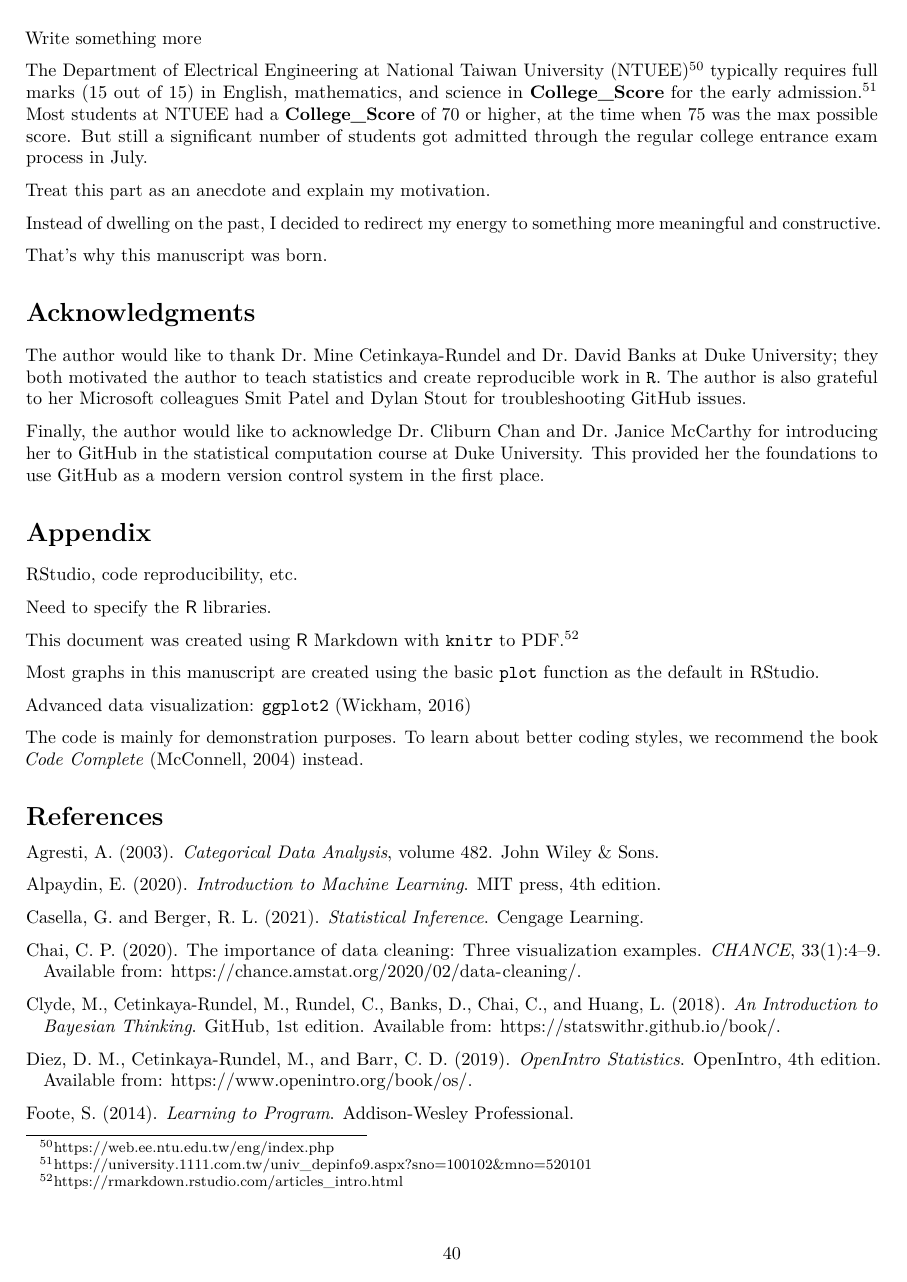
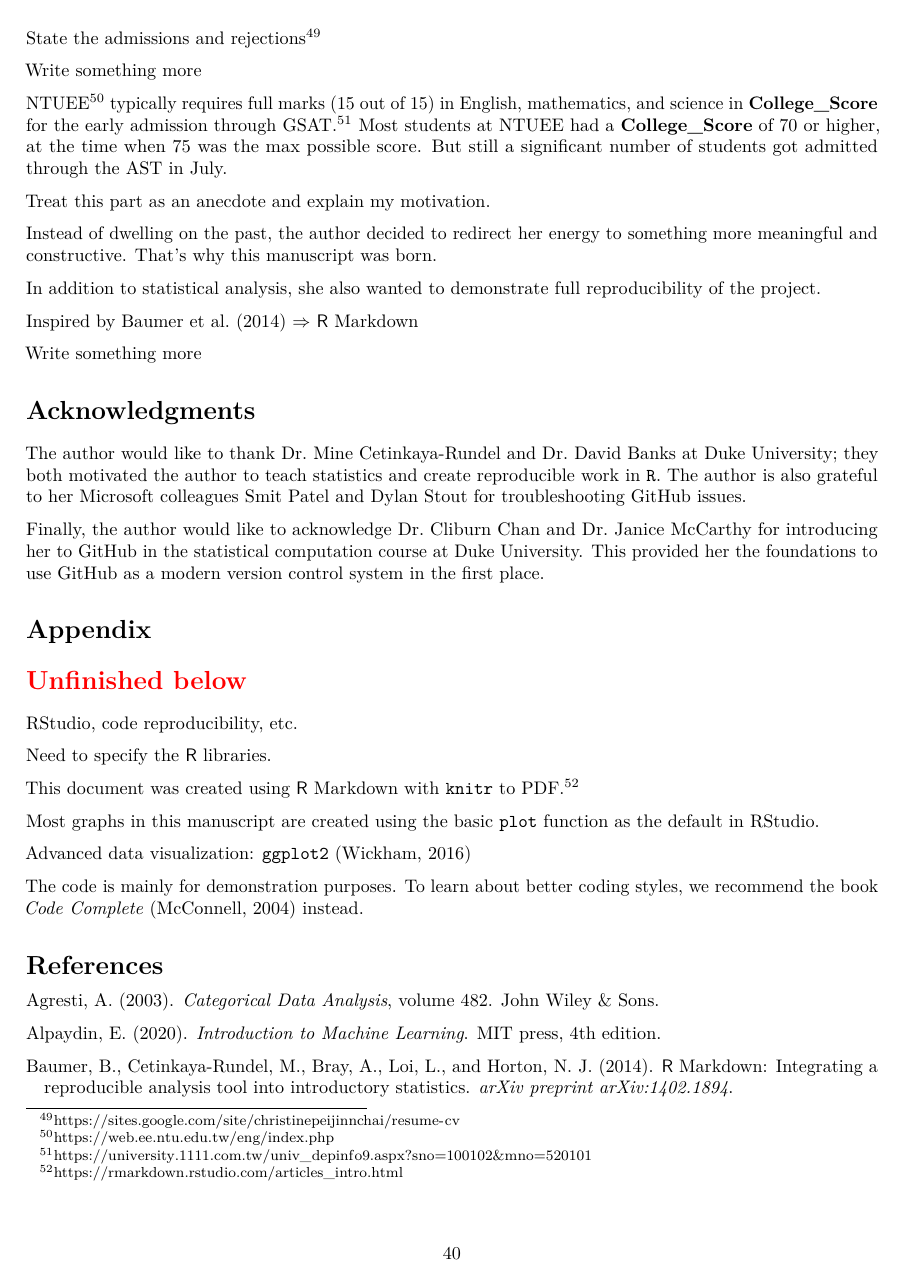
Before and after one commit to star1327p/Exam-Scores-PTT, an R Markdown document (PTT_Analysis_of_Test_Scores_Unfinished.Rmd): page 40 of 41. Rendered offline with R 4.5, knitr and Pandoc, then LaTeX, with nearby package versions; the code chunks are not run, so their results and figures are left out.

Commit message:
continued writing the personal remarks

````diff
--- a/PTT_Analysis_of_Test_Scores_Unfinished.Rmd
+++ b/PTT_Analysis_of_Test_Scores_Unfinished.Rmd
@@ -216,15 +216,19 @@ State the admissions and rejections^[<https://sites.google.com/site/christinepei
 
 Write something more
 
-The Department of Electrical Engineering at National Taiwan University (NTUEE)^[https://web.ee.ntu.edu.tw/eng/index.php] typically requires
-full marks (15 out of 15) in English, mathematics, and science in **College_Score** for the early admission.^[https://university.1111.com.tw/univ_depinfo9.aspx?sno=100102&mno=520101] Most students at NTUEE had a **College_Score** of 70 or higher, at the time when 75 was the max possible score. But still a significant number of students got admitted through the regular college entrance exam process in July.
+NTUEE^[https://web.ee.ntu.edu.tw/eng/index.php] typically requires
+full marks (15 out of 15) in English, mathematics, and science in **College_Score** for the early admission through GSAT.^[https://university.1111.com.tw/univ_depinfo9.aspx?sno=100102&mno=520101] Most students at NTUEE had a **College_Score** of 70 or higher, at the time when 75 was the max possible score. But still a significant number of students got admitted through the AST in July.
 
 Treat this part as an anecdote and explain my motivation.
 
-Instead of dwelling on the past, I decided to redirect my energy to something more meaningful and constructive.
+Instead of dwelling on the past, the author decided to redirect her energy to something more meaningful and constructive. That's why this manuscript was born.
 
-That's why this manuscript was born.
+In addition to statistical analysis, she also wanted to demonstrate full reproducibility of the project.
 
+
+Inspired by \citet{baumer2014r-markdown} $\Rightarrow$ $\mathsf{R}$ Markdown
+
+Write something more
 
 
 # Acknowledgments {.unnumbered}
@@ -235,6 +239,8 @@ Finally, the author would like to acknowledge Dr. Cliburn Chan and Dr. Janice Mc
 
 # Appendix {.unnumbered}
 
+\section*{\textcolor{red}{Unfinished below}}
+
 ```{r include-appendix, child = 'Appendix.Rmd'}
 ```
 
````
Also changed, not shown: PTT_Analysis_of_Test_Scores_Unfinished.pdf, PTT_Analysis_of_Test_Scores_Unfinished.Rmd (2 more changed lines).
